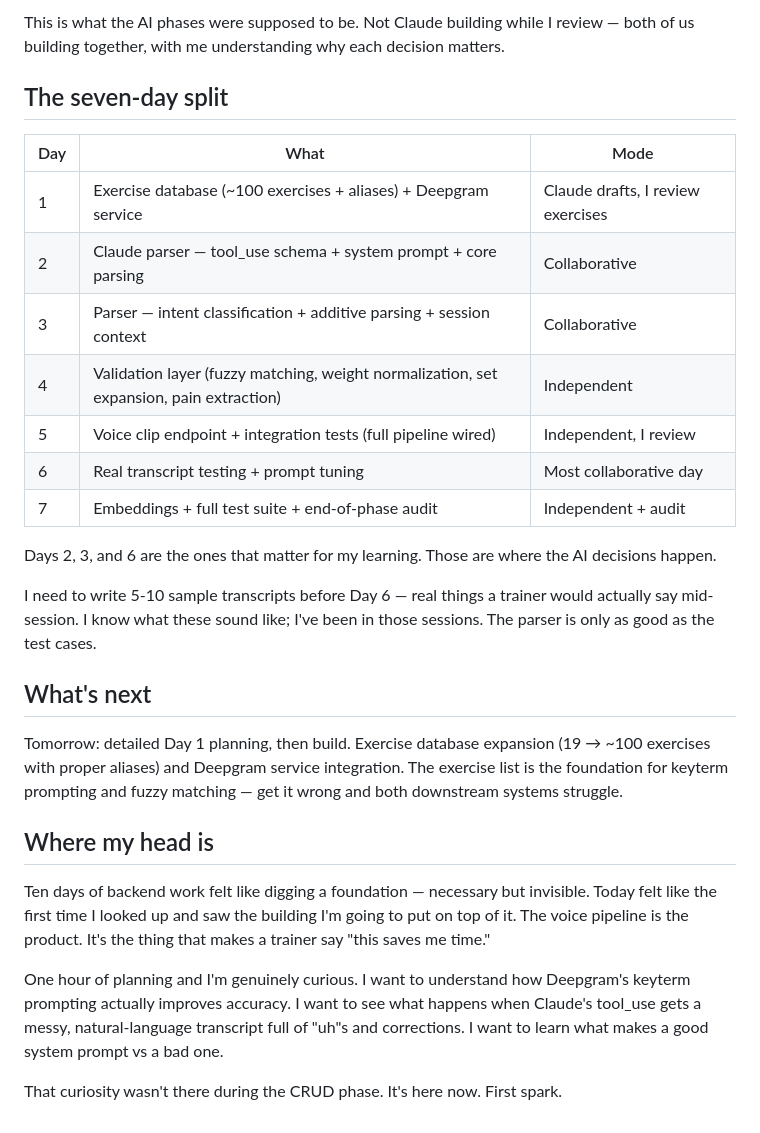
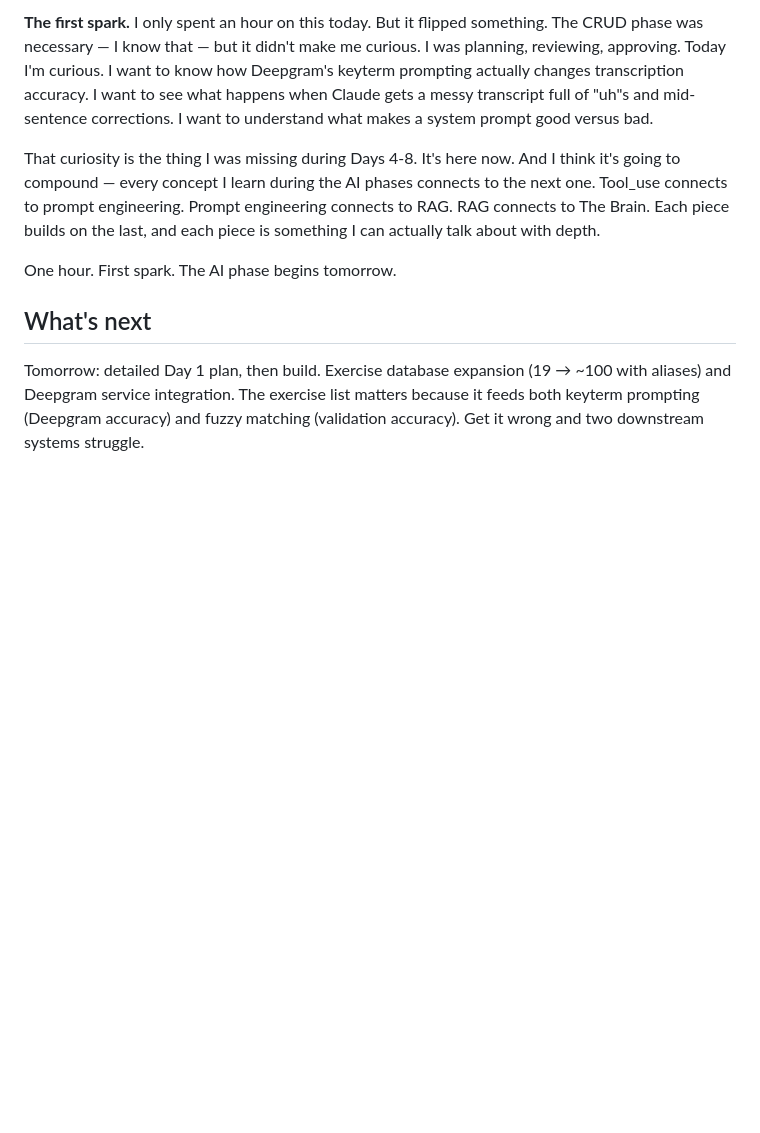
Before and after one commit to pranavjain20/SuperTrainer, a Markdown page: devlog/2026-02-23.md, the part around one of its changes. Rendered like a GitHub page; blank space fills up the shorter version.

```diff
--- a/devlog/2026-02-23.md
+++ b/devlog/2026-02-23.md
@@ -42,30 +45,10 @@ I would've encountered tool_use eventually. Read about it in some docs, watched
 
-This is what the AI phases were supposed to be. Not Claude building while I review — both of us building together, with me understanding why each decision matters.
+**The first spark.** I only spent an hour on this today. But it flipped something. The CRUD phase was necessary — I know that — but it didn't make me curious. I was planning, reviewing, approving. Today I'm curious. I want to know how Deepgram's keyterm prompting actually changes transcription accuracy. I want to see what happens when Claude gets a messy transcript full of "uh"s and mid-sentence corrections. I want to understand what makes a system prompt good versus bad.
 
-## The seven-day split
+That curiosity is the thing I was missing during Days 4-8. It's here now. And I think it's going to compound — every concept I learn during the AI phases connects to the next one. Tool_use connects to prompt engineering. Prompt engineering connects to RAG. RAG connects to The Brain. Each piece builds on the last, and each piece is something I can actually talk about with depth.
 
-| Day | What | Mode |
-|-----|------|------|
-| 1 | Exercise database (~100 exercises + aliases) + Deepgram service | Claude drafts, I review exercises |
-| 2 | Claude parser — tool_use schema + system prompt + core parsing | Collaborative |
-| 3 | Parser — intent classification + additive parsing + session context | Collaborative |
-| 4 | Validation layer (fuzzy matching, weight normalization, set expansion, pain extraction) | Independent |
-| 5 | Voice clip endpoint + integration tests (full pipeline wired) | Independent, I review |
-| 6 | Real transcript testing + prompt tuning | Most collaborative day |
-| 7 | Embeddings + full test suite + end-of-phase audit | Independent + audit |
-
-Days 2, 3, and 6 are the ones that matter for my learning. Those are where the AI decisions happen.
-
-I need to write 5-10 sample transcripts before Day 6 — real things a trainer would actually say mid-session. I know what these sound like; I've been in those sessions. The parser is only as good as the test cases.
+One hour. First spark. The AI phase begins tomorrow.
 
 ## What's next
 
-Tomorrow: detailed Day 1 planning, then build. Exercise database expansion (19 → ~100 exercises with proper aliases) and Deepgram service integration. The exercise list is the foundation for keyterm prompting and fuzzy matching — get it wrong and both downstream systems struggle.
-
-## Where my head is
-
-Ten days of backend work felt like digging a foundation — necessary but invisible. Today felt like the first time I looked up and saw the building I'm going to put on top of it. The voice pipeline is the product. It's the thing that makes a trainer say "this saves me time."
-
-One hour of planning and I'm genuinely curious. I want to understand how Deepgram's keyterm prompting actually improves accuracy. I want to see what happens when Claude's tool_use gets a messy, natural-language transcript full of "uh"s and corrections. I want to learn what makes a good system prompt vs a bad one.
-
-That curiosity wasn't there during the CRUD phase. It's here now. First spark.
+Tomorrow: detailed Day 1 plan, then build. Exercise database expansion (19 → ~100 with aliases) and Deepgram service integration. The exercise list matters because it feeds both keyterm prompting (Deepgram accuracy) and fuzzy matching (validation accuracy). Get it wrong and two downstream systems struggle.
```
Also changed, not shown: other parts of devlog/2026-02-23.md (+21 -18 lines).
